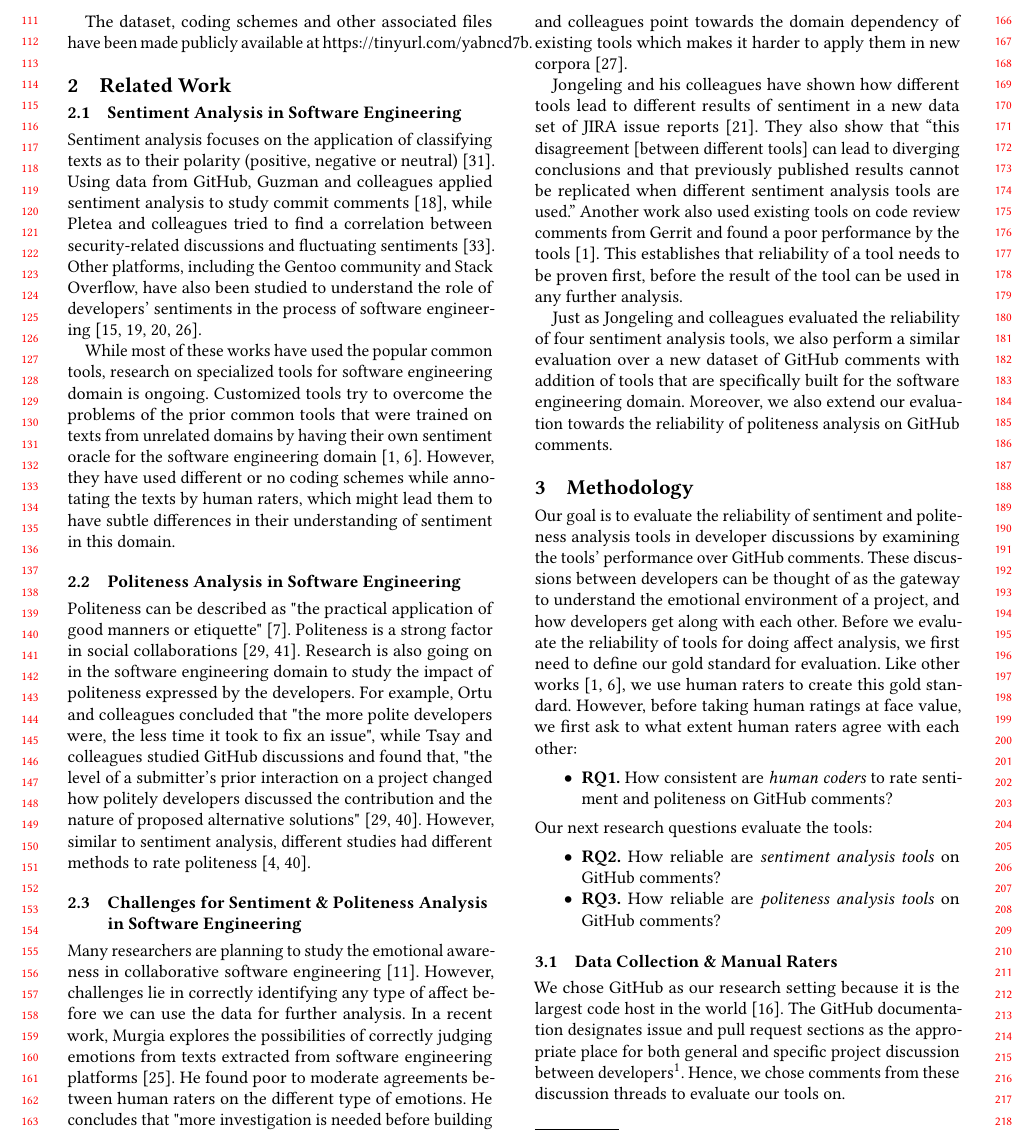
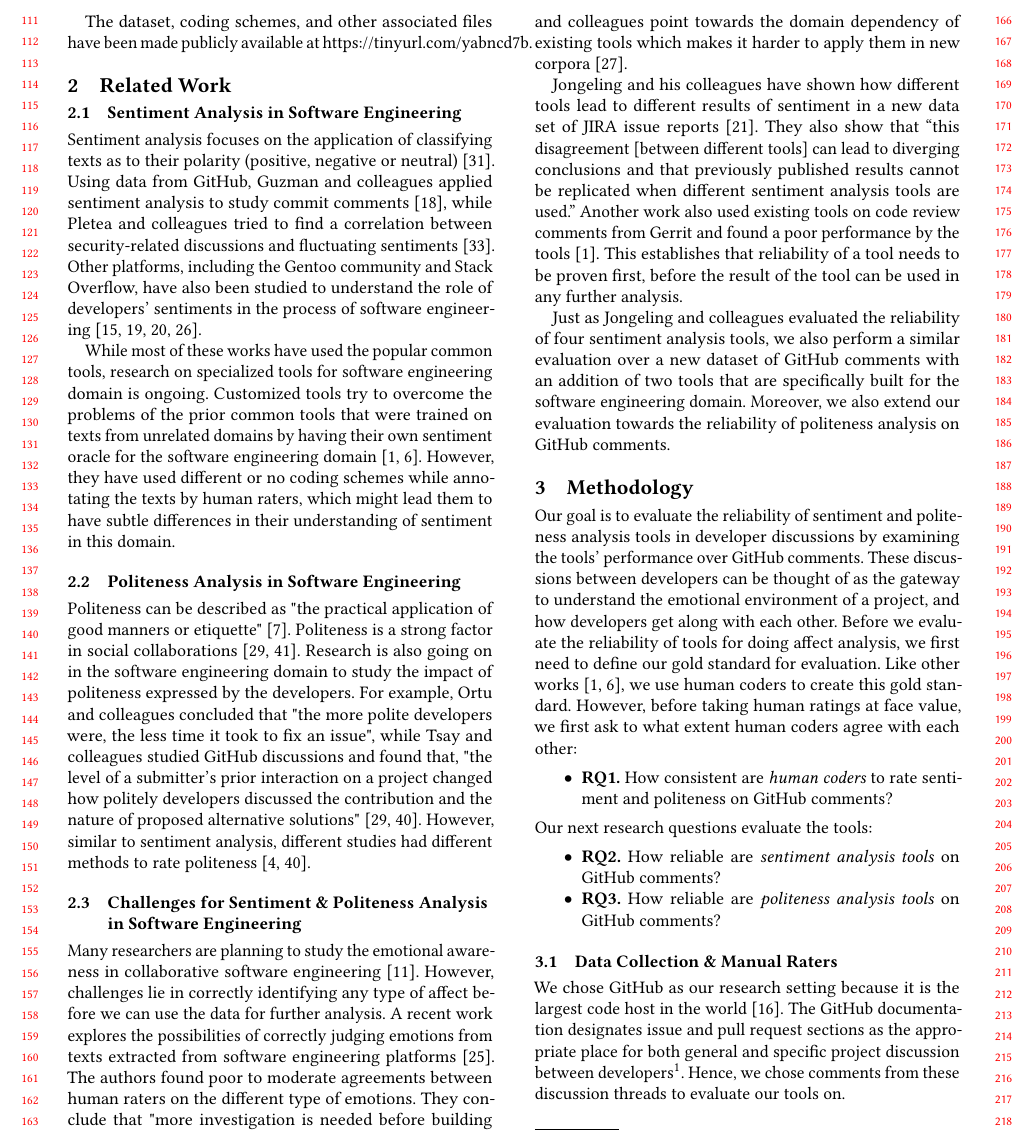
Before and after one commit to DeveloperLiberationFront/AffectAnalysisToolEvaluation, a LaTeX paper (sample-sigplan.tex, which reads samplebody-conf.tex): part of page 2 of 8, cut so that both start at the same text. Compiled offline with pdfLaTeX.

Commit message:
final proofreading upto section 3.2

```diff
--- a/samplebody-conf.tex
+++ b/samplebody-conf.tex
@@ -70,7 +70,7 @@ The major contributions of this paper are:
     tools and one politeness tool.
 \end{enumerate}
 
-The dataset, coding schemes and other associated files have been made publicly available at \href{https://tinyurl.com/yabncd7b}{https://tinyurl.com/yabncd7b}.
+The dataset, coding schemes, and other associated files have been made publicly available at \href{https://tinyurl.com/yabncd7b}{https://tinyurl.com/yabncd7b}.
 %todo make the repo public
 
 
@@ -124,11 +124,11 @@ and found that,
 Many researchers are planning to study
 the emotional awareness in collaborative software engineering~\cite{dewan2015towards}.
 However, challenges lie in correctly identifying any type of affect before we can use the data for further analysis.
-In a recent work, Murgia explores the possibilities of correctly judging emotions from texts extracted from software engineering platforms~\cite{murgia2014developers}.
-He found
+A recent work explores the possibilities of correctly judging emotions from texts extracted from software engineering platforms~\cite{murgia2014developers}.
+The authors found
 poor to moderate agreements between human raters
 on the different type of emotions.
-He concludes that
+They conclude that
 "more investigation is needed before
 building a fully automatic emotion mining tool".
 Besides, Novielli and colleagues point towards
@@ -149,7 +149,7 @@ Just as Jongeling and colleagues
 evaluated the reliability of four sentiment analysis tools,
 we also perform a similar evaluation
 over a new dataset of GitHub comments
-with addition of tools
+with an addition of two tools
 that are specifically built for the software engineering domain. Moreover, we also extend our evaluation
 towards the reliability of politeness analysis
 on GitHub comments.
@@ -161,10 +161,10 @@ Our goal is to evaluate the reliability of sentiment and politeness analysis too
 These discussions between developers can be thought of as the gateway to understand the emotional environment of a project, and how developers get along with each other.
 Before we evaluate the reliability of tools for doing affect analysis,
 we first need to define our gold standard for evaluation.
-Like other works~\cite{calefato2017sentiment,ahmed2017senticr}, we use human raters to create
+Like other works~\cite{calefato2017sentiment,ahmed2017senticr}, we use human coders to create
 this gold standard.
 However, before taking human ratings at face value, we first ask
-to what extent human raters agree with each other:
+to what extent human coders agree with each other:
 
 \begin{itemize}
 
```
Also changed, not shown: sample-sigconf.pdf, samplebody-conf.tex (10 more changed lines).
